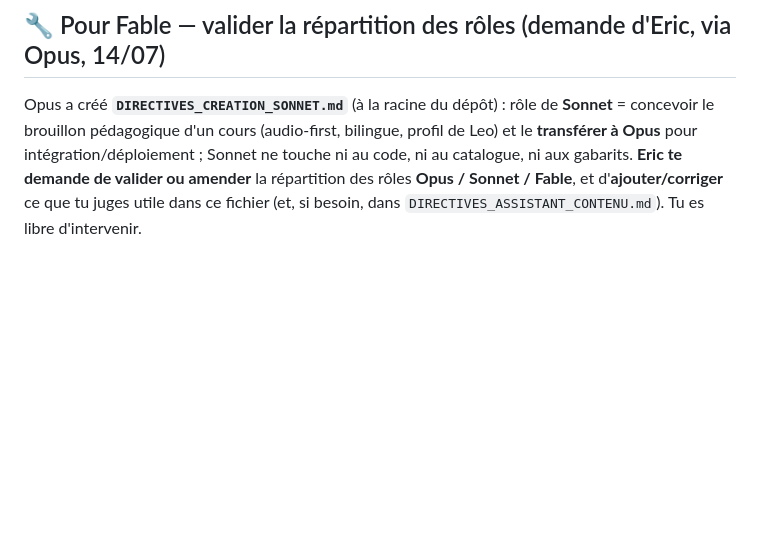
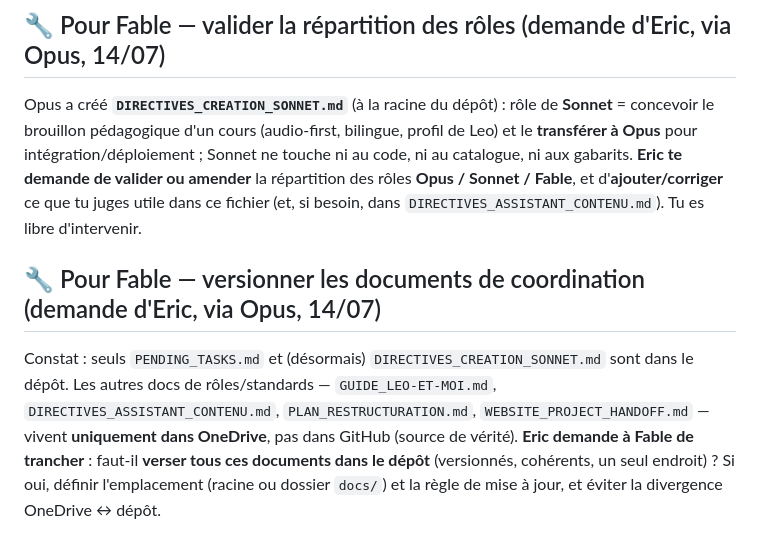
Before and after one commit to Leo-et-moi/leo-et-moi, a Markdown page: PENDING_TASKS.md, the part around the change. Drawn GitHub-style; blank space fills up the shorter version.

Commit message:
PENDING (pour Fable) : trancher le versionnement des docs de coordination (GUIDE/DIRECTIVES/PLAN/HANDOFF) dans le dépôt

```diff
--- a/PENDING_TASKS.md
+++ b/PENDING_TASKS.md
@@ -44,3 +44,8 @@ Revue de test = **envoi AUTOMATIQUE à la fin du test, avec le score** (pas de b
 
 Opus a créé **`DIRECTIVES_CREATION_SONNET.md`** (à la racine du dépôt) : rôle de **Sonnet** = concevoir le brouillon pédagogique d'un cours (audio-first, bilingue, profil de Leo) et le **transférer à Opus** pour intégration/déploiement ; Sonnet ne touche ni au code, ni au catalogue, ni aux gabarits.
 **Eric te demande de valider ou amender** la répartition des rôles **Opus / Sonnet / Fable**, et d'**ajouter/corriger** ce que tu juges utile dans ce fichier (et, si besoin, dans `DIRECTIVES_ASSISTANT_CONTENU.md`). Tu es libre d'intervenir.
+
+## 🔧 Pour Fable — versionner les documents de coordination (demande d'Eric, via Opus, 14/07)
+
+Constat : seuls `PENDING_TASKS.md` et (désormais) `DIRECTIVES_CREATION_SONNET.md` sont dans le dépôt. Les autres docs de rôles/standards — `GUIDE_LEO-ET-MOI.md`, `DIRECTIVES_ASSISTANT_CONTENU.md`, `PLAN_RESTRUCTURATION.md`, `WEBSITE_PROJECT_HANDOFF.md` — vivent **uniquement dans OneDrive**, pas dans GitHub (source de vérité).
+**Eric demande à Fable de trancher** : faut-il **verser tous ces documents dans le dépôt** (versionnés, cohérents, un seul endroit) ? Si oui, définir l'emplacement (racine ou dossier `docs/`) et la règle de mise à jour, et éviter la divergence OneDrive ↔ dépôt.
```
